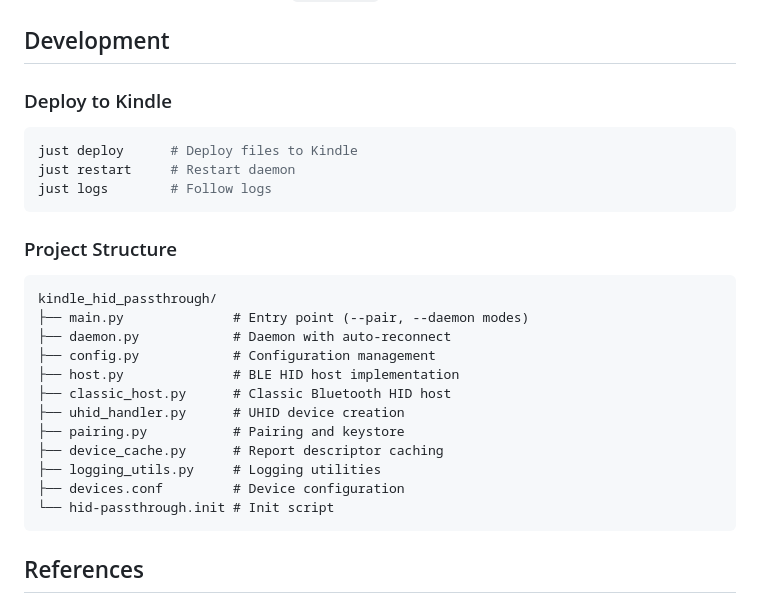
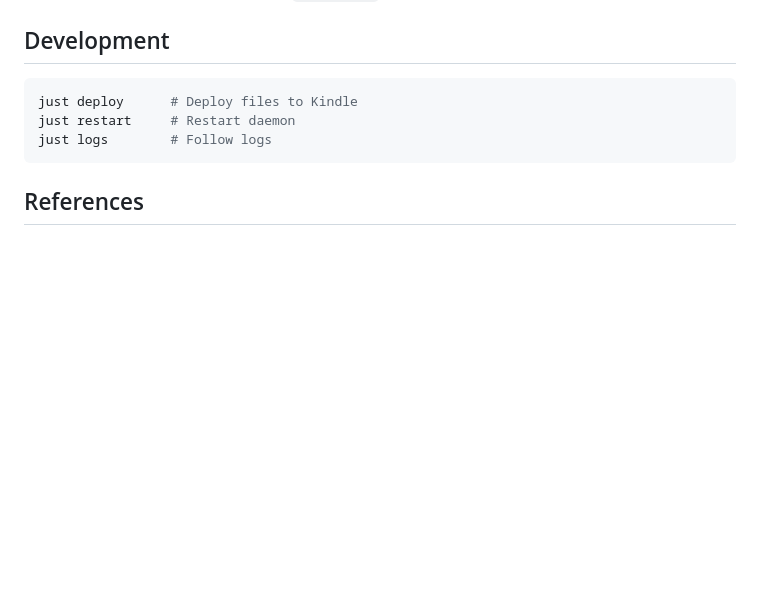
Before and after one commit to kal-kaliper/kindle-hid-passthrough, a Markdown page: README.md, the part around one of its changes. GitHub-like rendering; blank space fills up the shorter version.

````diff
--- a/README.md
+++ b/README.md
@@ -118,29 +113,10 @@ Tested on:
 
 ## Development
 
-### Deploy to Kindle
-
 ```bash
 just deploy      # Deploy files to Kindle
 just restart     # Restart daemon
 just logs        # Follow logs
-```
-
-### Project Structure
-
-```
-kindle_hid_passthrough/
-├── main.py              # Entry point (--pair, --daemon modes)
-├── daemon.py            # Daemon with auto-reconnect
-├── config.py            # Configuration management
-├── host.py              # BLE HID host implementation
-├── classic_host.py      # Classic Bluetooth HID host
-├── uhid_handler.py      # UHID device creation
-├── pairing.py           # Pairing and keystore
-├── device_cache.py      # Report descriptor caching
-├── logging_utils.py     # Logging utilities
-├── devices.conf         # Device configuration
-└── hid-passthrough.init # Init script
 ```
 
 ## References
````
Also changed, not shown: other parts of README.md (+22 -27 lines).
